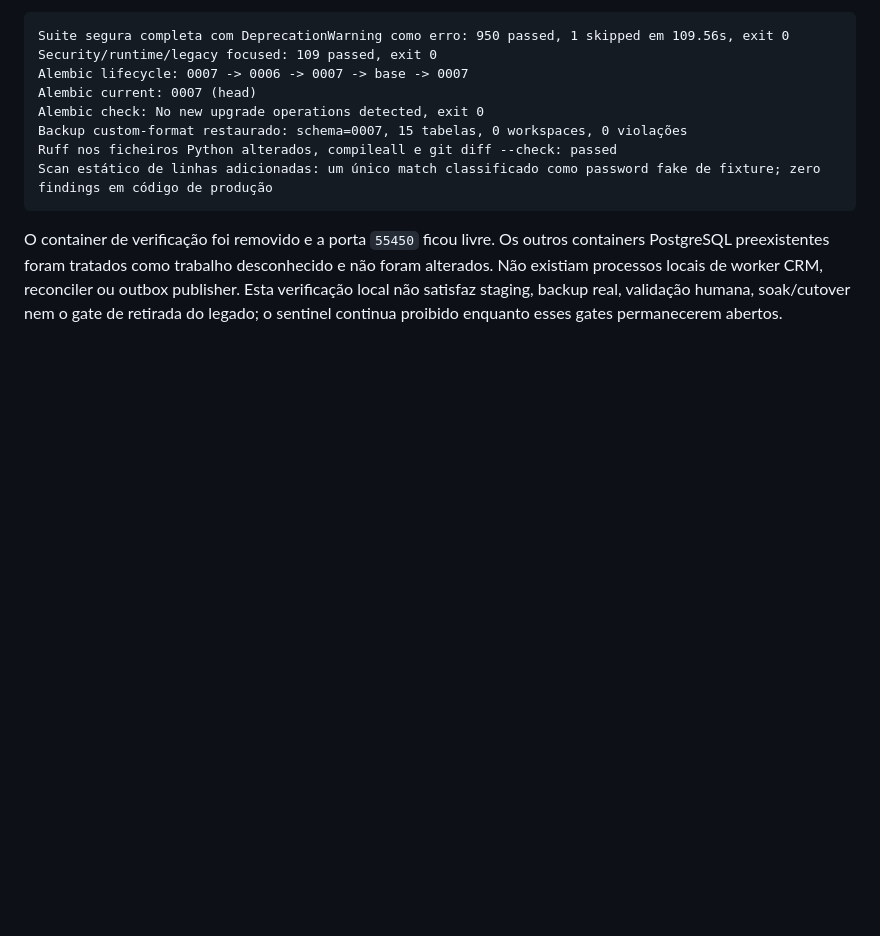
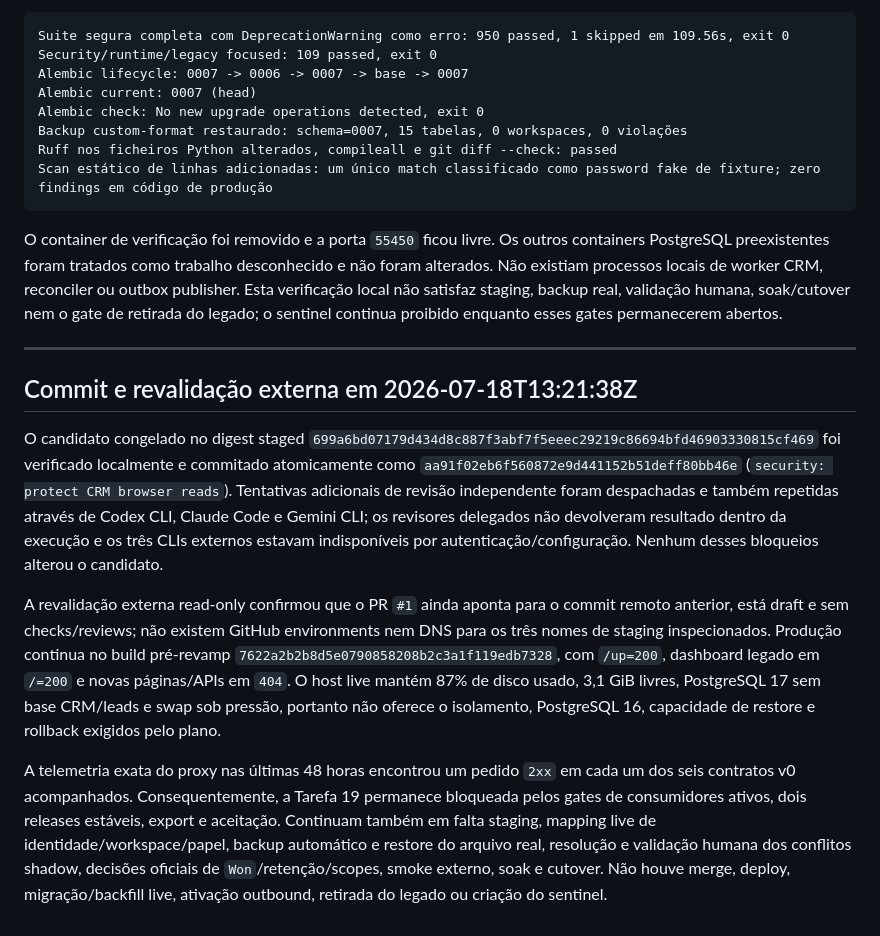
Before and after one commit to zelusototmayor/lead-automation, a Markdown page: docs/crm/CURRENT_STATE.md, the part around the change. GitHub-like rendering; blank space fills up the shorter version.

Commit message:
docs: record CRM revamp gate evidence

````diff
--- a/docs/crm/CURRENT_STATE.md
+++ b/docs/crm/CURRENT_STATE.md
@@ -897,3 +897,13 @@ Scan estático de linhas adicionadas: um único match classificado como password
 ```
 
 O container de verificação foi removido e a porta `55450` ficou livre. Os outros containers PostgreSQL preexistentes foram tratados como trabalho desconhecido e não foram alterados. Não existiam processos locais de worker CRM, reconciler ou outbox publisher. Esta verificação local não satisfaz staging, backup real, validação humana, soak/cutover nem o gate de retirada do legado; o sentinel continua proibido enquanto esses gates permanecerem abertos.
+
+---
+
+## Commit e revalidação externa em 2026-07-18T13:21:38Z
+
+O candidato congelado no digest staged `699a6bd07179d434d8c887f3abf7f5eeec29219c86694bfd46903330815cf469` foi verificado localmente e commitado atomicamente como `aa91f02eb6f560872e9d441152b51deff80bb46e` (`security: protect CRM browser reads`). Tentativas adicionais de revisão independente foram despachadas e também repetidas através de Codex CLI, Claude Code e Gemini CLI; os revisores delegados não devolveram resultado dentro da execução e os três CLIs externos estavam indisponíveis por autenticação/configuração. Nenhum desses bloqueios alterou o candidato.
+
+A revalidação externa read-only confirmou que o PR `#1` ainda aponta para o commit remoto anterior, está draft e sem checks/reviews; não existem GitHub environments nem DNS para os três nomes de staging inspecionados. Produção continua no build pré-revamp `7622a2b2b8d5e0790858208b2c3a1f119edb7328`, com `/up=200`, dashboard legado em `/=200` e novas páginas/APIs em `404`. O host live mantém 87% de disco usado, 3,1 GiB livres, PostgreSQL 17 sem base CRM/leads e swap sob pressão, portanto não oferece o isolamento, PostgreSQL 16, capacidade de restore e rollback exigidos pelo plano.
+
+A telemetria exata do proxy nas últimas 48 horas encontrou um pedido `2xx` em cada um dos seis contratos v0 acompanhados. Consequentemente, a Tarefa 19 permanece bloqueada pelos gates de consumidores ativos, dois releases estáveis, export e aceitação. Continuam também em falta staging, mapping live de identidade/workspace/papel, backup automático e restore do arquivo real, resolução e validação humana dos conflitos shadow, decisões oficiais de `Won`/retenção/scopes, smoke externo, soak e cutover. Não houve merge, deploy, migração/backfill live, ativação outbound, retirada do legado ou criação do sentinel.
````
